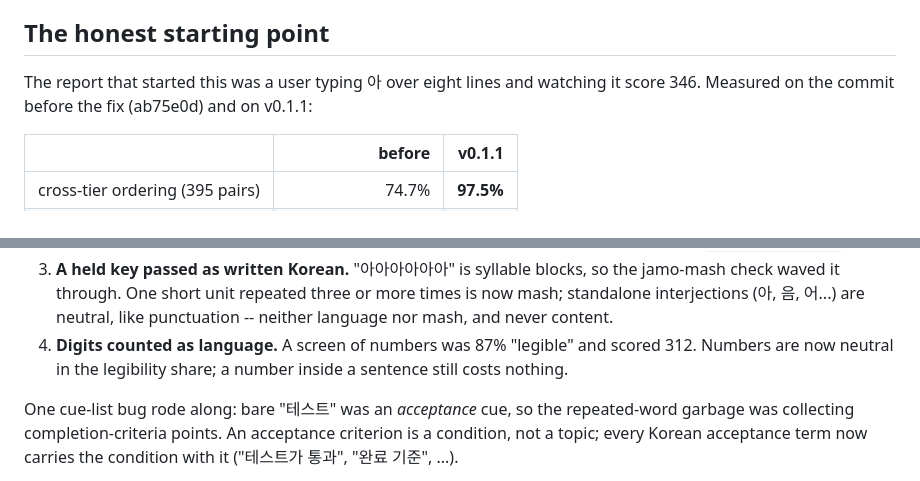
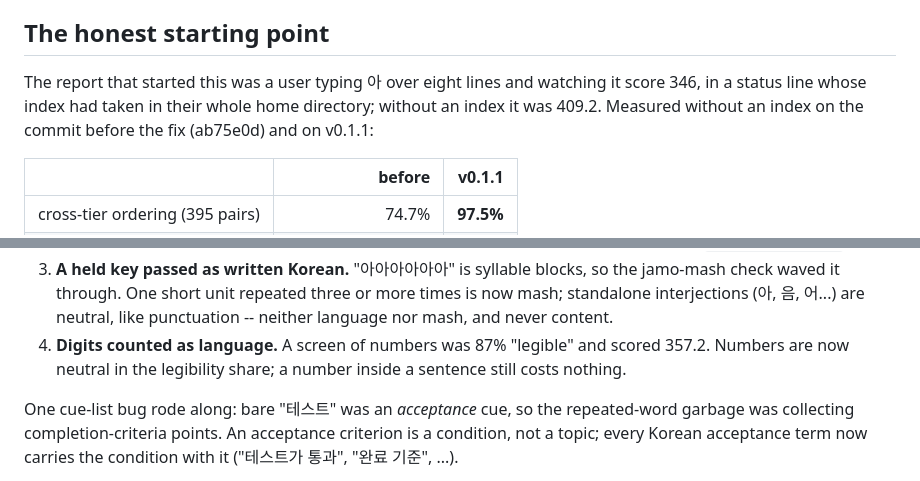
Before and after one commit to LiU-SKY/yourprompt, a Markdown page: bench/korean.md, 2 parts joined by grey strips. Rendered like a GitHub page.

```diff
--- a/bench/korean.md
+++ b/bench/korean.md
@@ -11,8 +11,9 @@ below are scored the same way unless they say otherwise.
 ## The honest starting point
 
 The report that started this was a user typing 아 over eight lines and
-watching it score 346. Measured on the commit before the fix (ab75e0d) and on
-v0.1.1:
+watching it score 346, in a status line whose index had taken in their whole
+home directory; without an index it was 409.2. Measured without an index on
+the commit before the fix (ab75e0d) and on v0.1.1:
 
 | | before | v0.1.1 |
 |---|---:|---:|
@@ -50,7 +51,7 @@ never probed:
    more times is now mash; standalone interjections (아, 음, 어...) are
    neutral, like punctuation -- neither language nor mash, and never content.
 4. **Digits counted as language.** A screen of numbers was 87% "legible" and
-   scored 312. Numbers are now neutral in the legibility share; a number
+   scored 357.2. Numbers are now neutral in the legibility share; a number
    inside a sentence still costs nothing.
 
 One cue-list bug rode along: bare "테스트" was an *acceptance* cue, so the
```
Also changed, not shown: README.md (+10 -7 lines).
